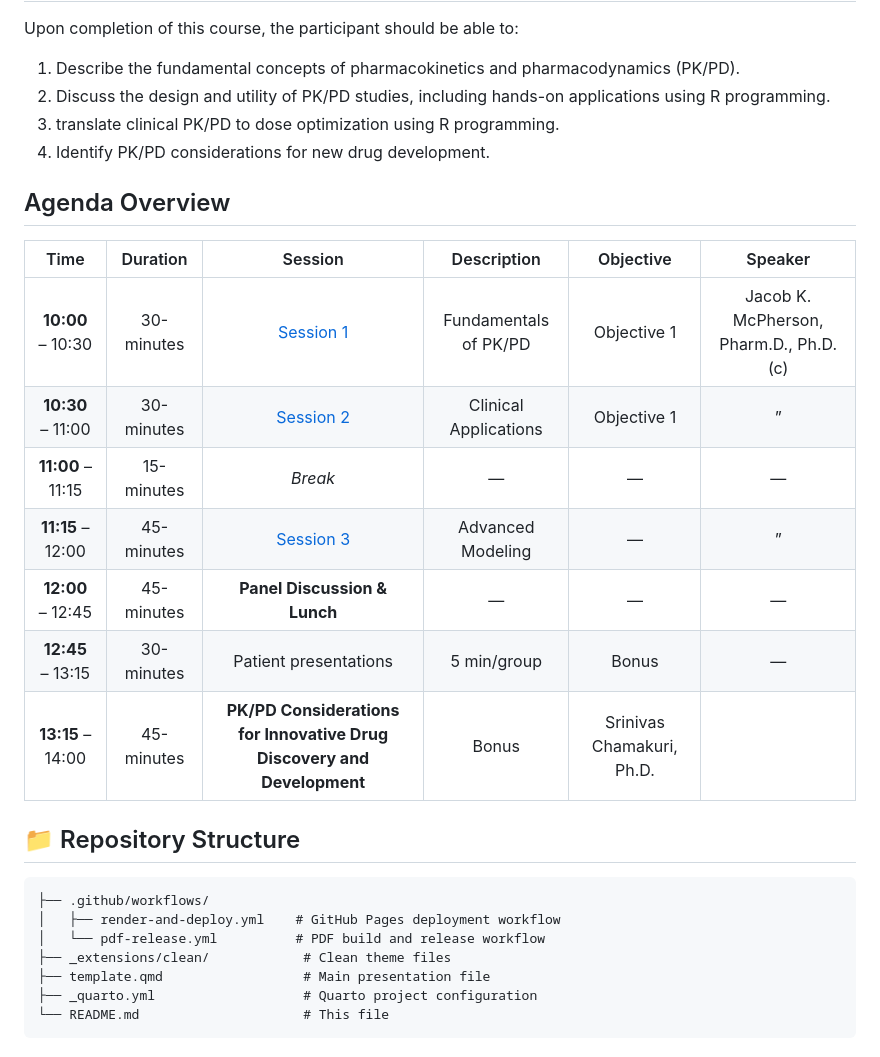
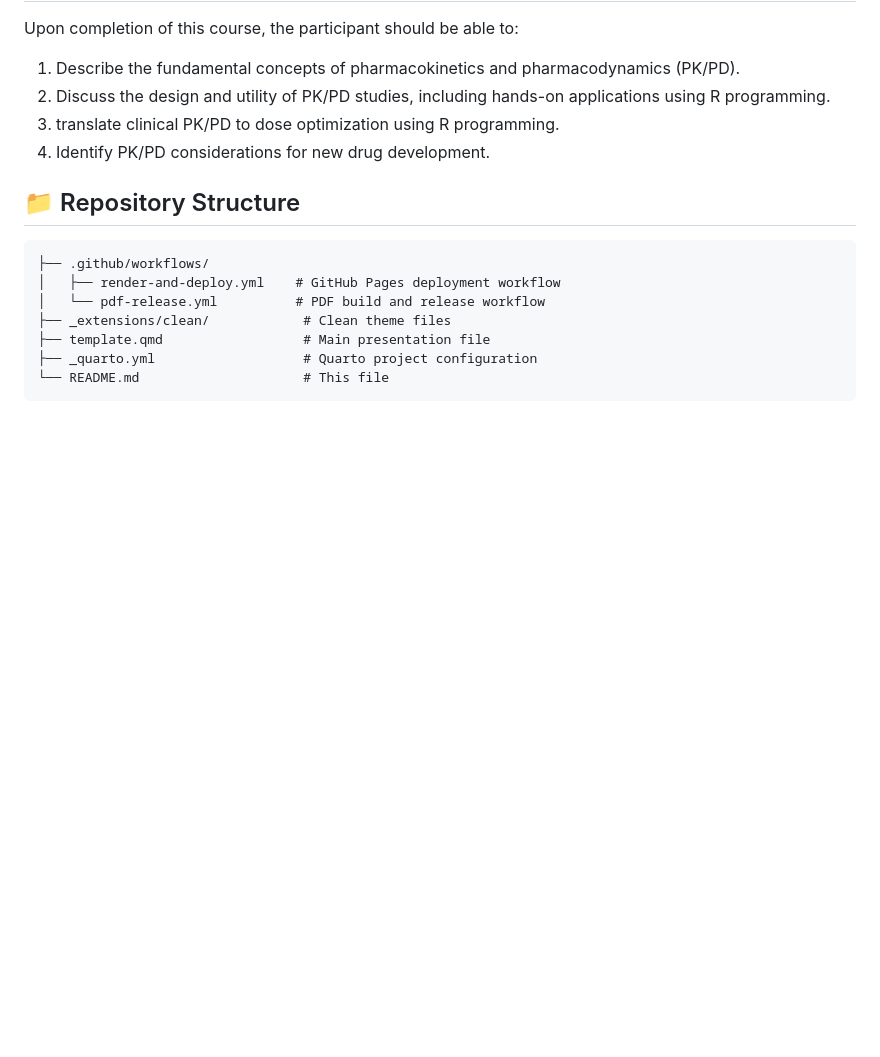
Before and after one commit to JacobKMcPherson/workshop_pkpd_antimicrobials, a Markdown page: README.md, the part around the change. GitHub-like rendering; blank space fills up the shorter version.

Commit message:
Remove agenda overview from README
Removed the agenda overview section from the README.

```diff
--- a/README.md
+++ b/README.md
@@ -89,18 +89,6 @@ Upon completion of this course, the participant should be able to:
 3.  translate clinical PK/PD to dose optimization using R programming.
 4.  Identify PK/PD considerations for new drug development.
 
-## Agenda Overview
-
-| Time | Duration | Session | Description | Objective | Speaker |
-|:--:|:--:|:--:|:--:|:--:|:--:|
-| **10:00** – 10:30 | 30-minutes | [Session 1](sessions/session_01/template.html) | Fundamentals of PK/PD | Objective 1 | Jacob K. McPherson, Pharm.D., Ph.D.(c) |
-| **10:30** – 11:00 | 30-minutes | [Session 2](sessions/session_02/template.html) | Clinical Applications | Objective 1 | ” |
-| **11:00** – 11:15 | 15-minutes | *Break* | — | — | — |
-| **11:15** – 12:00 | 45-minutes | [Session 3](sessions/session_03/template.html) | Advanced Modeling | — | ” |
-| **12:00** – 12:45 | 45-minutes | **Panel Discussion & Lunch** | — | — | — |
-| **12:45** – 13:15 | 30-minutes | Patient presentations | 5 min/group | Bonus | — |
-| **13:15** – 14:00 | 45-minutes | **PK/PD Considerations for Innovative Drug Discovery and Development** | Bonus | Srinivas Chamakuri, Ph.D. |  |
-
 ## 📁 Repository Structure
 
     ├── .github/workflows/
```
